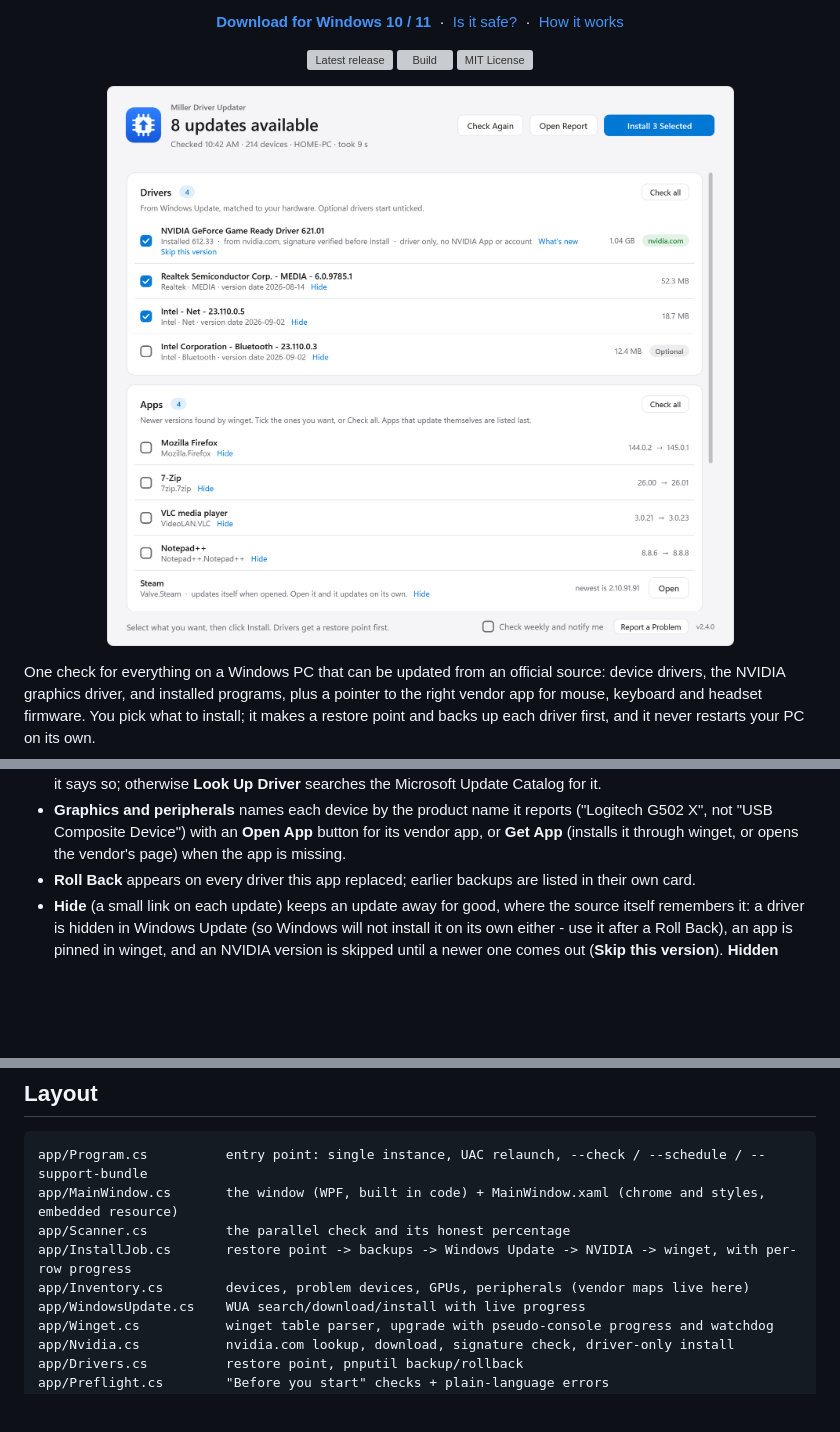
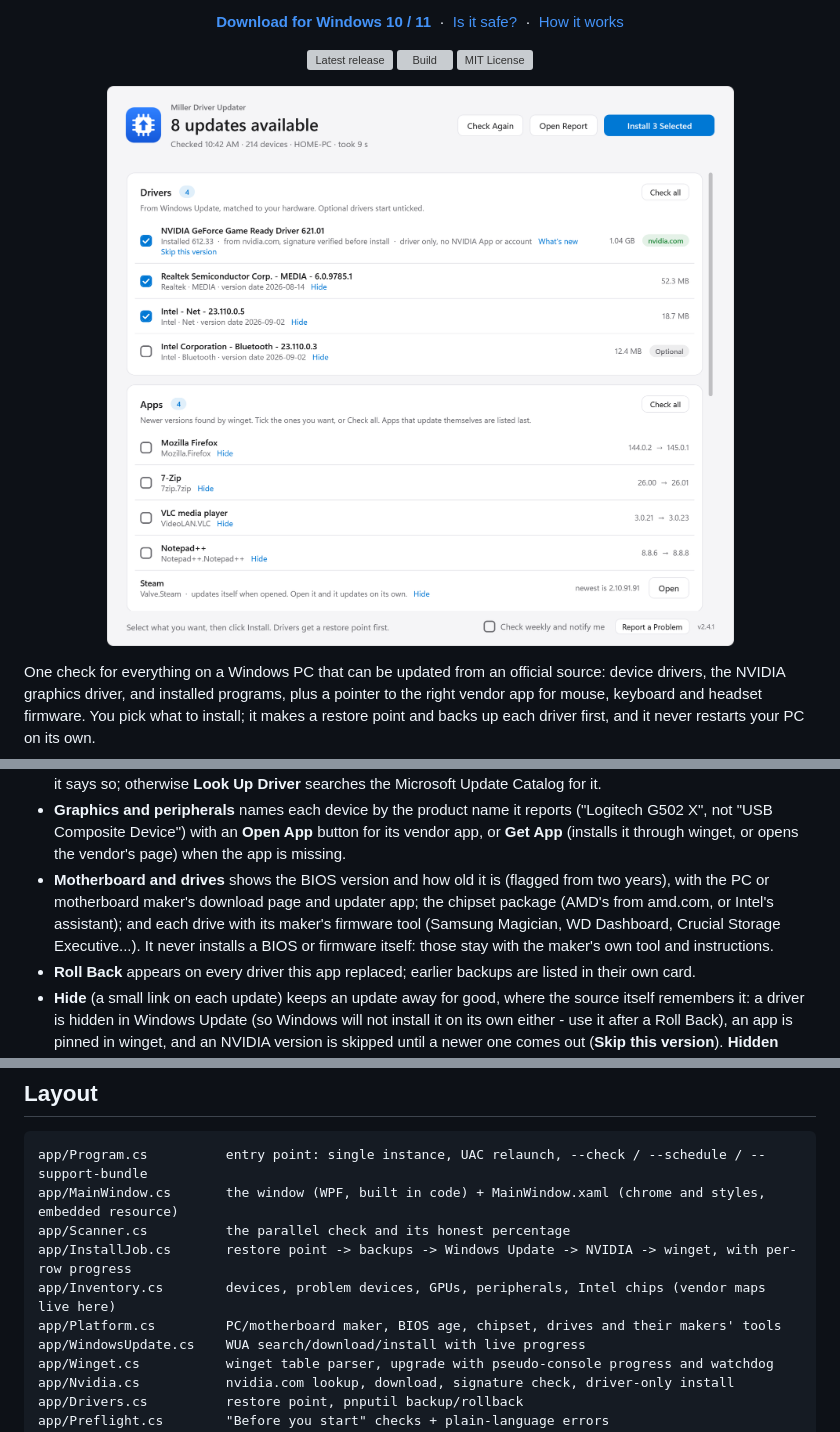
Before and after one commit to mwmiller99-dot/MillerDriverUpdater, a Markdown page: README.md, 3 parts joined by grey strips. GitHub-like rendering; pictures changed too: docs/screenshot-light.png; blank space fills up the shorter version; grey boxes are pictures that could not be loaded.

```diff
--- a/README.md
+++ b/README.md
@@ -84,6 +84,10 @@ slow one). The headline shows the percentage, paced by how long each step took o
 - **Graphics and peripherals** names each device by the product name it reports ("Logitech G502 X", not "USB
   Composite Device") with an **Open App** button for its vendor app, or **Get App** (installs it through winget, or
   opens the vendor's page) when the app is missing.
+- **Motherboard and drives** shows the BIOS version and how old it is (flagged from two years), with the PC or
+  motherboard maker's download page and updater app; the chipset package (AMD's from amd.com, or Intel's assistant);
+  and each drive with its maker's firmware tool (Samsung Magician, WD Dashboard, Crucial Storage Executive...). It
+  never installs a BIOS or firmware itself: those stay with the maker's own tool and instructions.
 - **Roll Back** appears on every driver this app replaced; earlier backups are listed in their own card.
 - **Hide** (a small link on each update) keeps an update away for good, where the source itself remembers it: a driver
   is hidden in Windows Update (so Windows will not install it on its own either - use it after a Roll Back), an app is
@@ -173,7 +177,8 @@ app/Program.cs          entry point: single instance, UAC relaunch, --check / --
 app/MainWindow.cs       the window (WPF, built in code) + MainWindow.xaml (chrome and styles, embedded resource)
 app/Scanner.cs          the parallel check and its honest percentage
 app/InstallJob.cs       restore point -> backups -> Windows Update -> NVIDIA -> winget, with per-row progress
-app/Inventory.cs        devices, problem devices, GPUs, peripherals (vendor maps live here)
+app/Inventory.cs        devices, problem devices, GPUs, peripherals, Intel chips (vendor maps live here)
+app/Platform.cs         PC/motherboard maker, BIOS age, chipset, drives and their makers' tools
 app/WindowsUpdate.cs    WUA search/download/install with live progress
 app/Winget.cs           winget table parser, upgrade with pseudo-console progress and watchdog
 app/Nvidia.cs           nvidia.com lookup, download, signature check, driver-only install
```
Also changed, not shown: other parts of README.md (+2 -1 lines), CHANGELOG.md (+9 -0 lines), CLAUDE.md (+8 -0 lines), docs/screenshot-dark.png, 6 other files.
